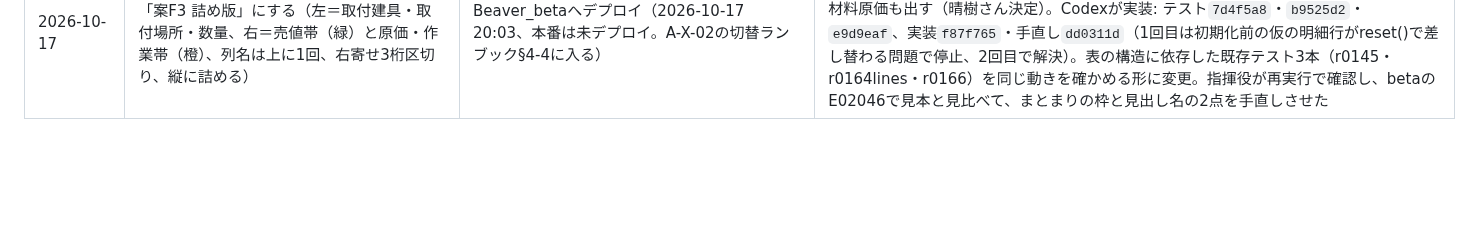
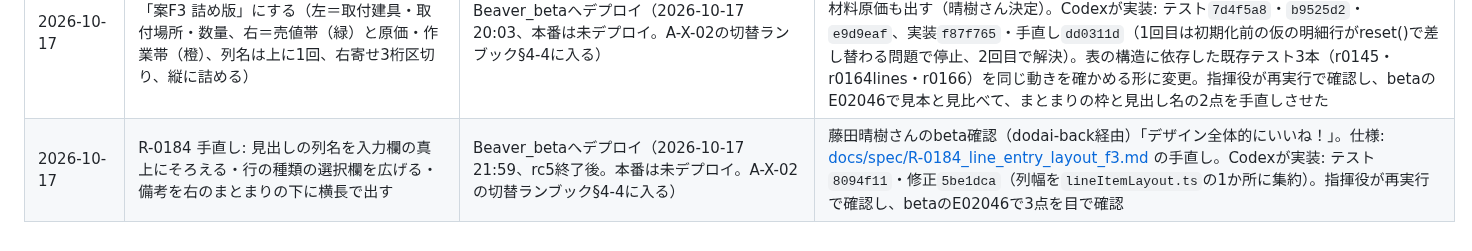
Before and after one commit to fujiruki/Beaver, a Markdown page: docs/requests_log.md, the part around the change. Drawn GitHub-style; blank space fills up the shorter version.

Commit message:
docs: R-0184 手直しの Beaver_beta デプロイを記録
Claude-Session: https://claude.ai/code/session_01AsyzQ9MSMMkCigMrFKgA4z

```diff
--- a/docs/requests_log.md
+++ b/docs/requests_log.md
@@ -135,3 +135,4 @@
 | 2026-10-17 | R-0183: 伝票画面の利益率・粗利率・日割粗利の定義をAccessとそろえる（粗利率=粗利÷税抜、利益率=利益÷税抜、日割粗利=粗利÷作業日数） | Beaver_betaへデプロイ（2026-10-17、本番は未デプロイ。A-X-02の切替ランブック§4-4に入る） | 藤田晴樹さん決定（dodai-back経由、Access側はR-0191）。仕様: [docs/spec/R-0183_profit_rate_definitions.md](spec/R-0183_profit_rate_definitions.md)。Codexが実装: テスト`7819932`・実装`c3b12bd`（既存テストの日割り＝純利益の期待値1か所を新定義に変更）。指揮役が再実行で確認 |
 | 2026-10-17 | R-0183 追補: 日割り粗利は作業日数が1未満（0を含む）なら割らずに粗利をそのまま出す（Accessと同じIIf(作業日数<1, 粗利, 粗利÷作業日数)） | Beaver_betaへデプロイ（2026-10-17、本番は未デプロイ。A-X-02の切替ランブック§4-4に入る） | 藤田晴樹さん決定（dodai-back経由、AccessTategu ADR-004）。仕様: [docs/spec/R-0183_profit_rate_definitions.md](spec/R-0183_profit_rate_definitions.md) の追補。Codexが実装（`4ec522e`ほか、既存の「作業時間0ならnull」テストを追補どおりに変更）。指揮役が再実行で確認 |
 | 2026-10-17 | R-0184: 見積・売上の明細入力レイアウトを「案F3 詰め版」にする（左＝取付建具・取付場所・数量、右＝売値帯（緑）と原価・作業帯（橙）、列名は上に1回、右寄せ3桁区切り、縦に詰める） | Beaver_betaへデプロイ（2026-10-17 20:03、本番は未デプロイ。A-X-02の切替ランブック§4-4に入る） | 藤田晴樹さん決定（dodai-back経由）「めちゃくちゃいい、これで実装して」。決定記録はAccessTategu ADR-005。仕様: [docs/spec/R-0184_line_entry_layout_f3.md](spec/R-0184_line_entry_layout_f3.md)。追記: 材料原価も出す（晴樹さん決定）。Codexが実装: テスト`7d4f5a8`・`b9525d2`・`e9d9eaf`、実装`f87f765`・手直し`dd0311d`（1回目は初期化前の仮の明細行がreset()で差し替わる問題で停止、2回目で解決）。表の構造に依存した既存テスト3本（r0145・r0164lines・r0166）を同じ動きを確かめる形に変更。指揮役が再実行で確認し、betaのE02046で見本と見比べて、まとまりの枠と見出し名の2点を手直しさせた |
+| 2026-10-17 | R-0184 手直し: 見出しの列名を入力欄の真上にそろえる・行の種類の選択欄を広げる・備考を右のまとまりの下に横長で出す | Beaver_betaへデプロイ（2026-10-17 21:59、rc5終了後。本番は未デプロイ。A-X-02の切替ランブック§4-4に入る） | 藤田晴樹さんのbeta確認（dodai-back経由）「デザイン全体的にいいね！」。仕様: [docs/spec/R-0184_line_entry_layout_f3.md](spec/R-0184_line_entry_layout_f3.md) の手直し。Codexが実装: テスト`8094f11`・修正`5be1dca`（列幅を`lineItemLayout.ts`の1か所に集約）。指揮役が再実行で確認し、betaのE02046で3点を目で確認 |
```
